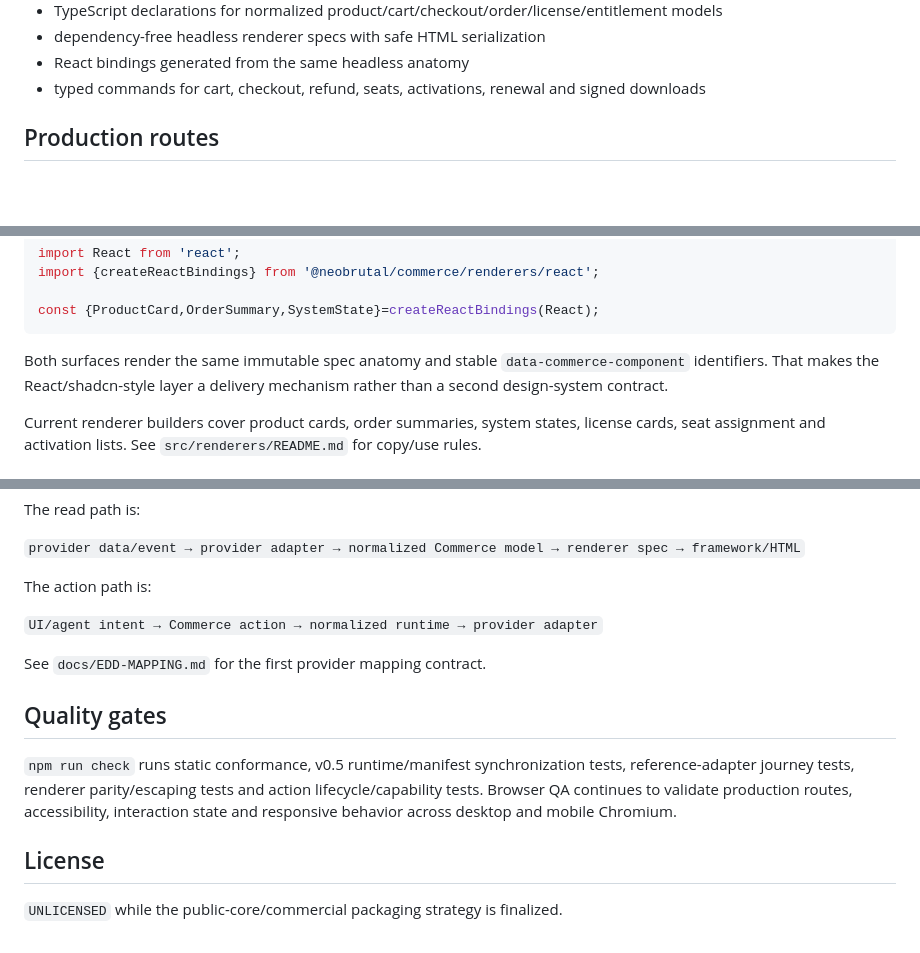
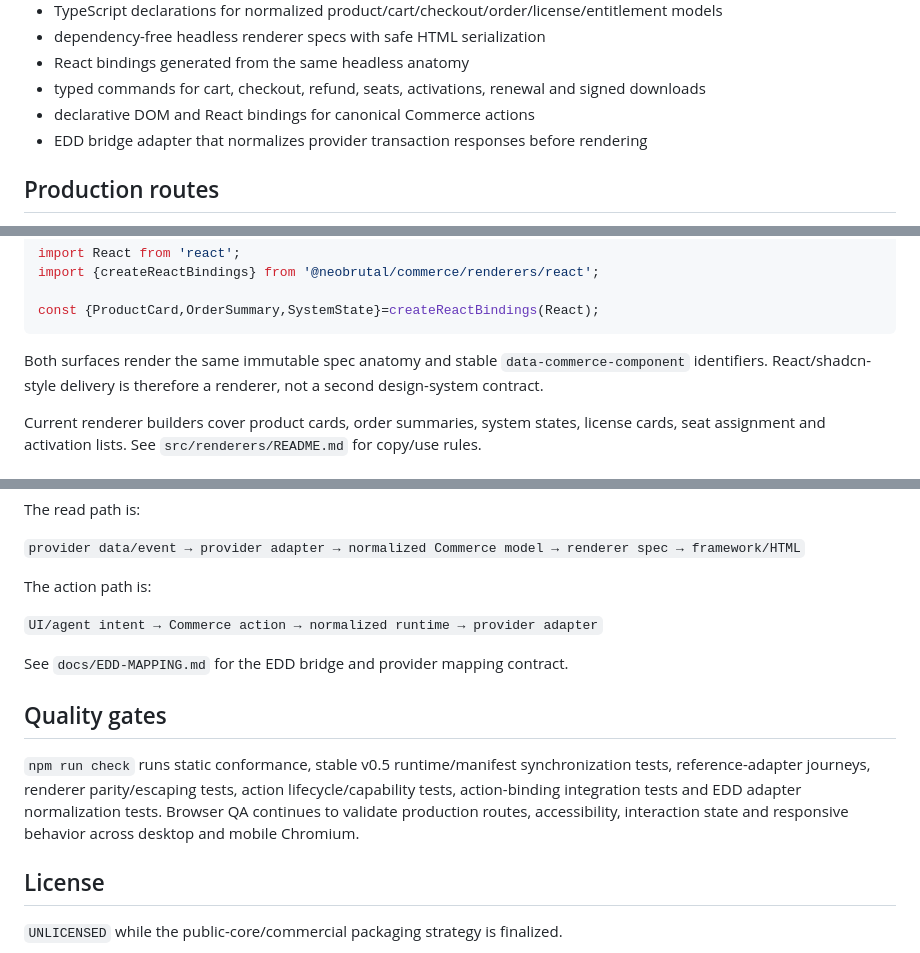
Before and after one commit to NeoBrutalism-shop/NeoBrutal-Commerce, a Markdown page: README.md, 3 parts joined by grey strips. Rendered like a GitHub page; blank space fills up the shorter version.

````diff
--- a/README.md
+++ b/README.md
@@ -31,6 +31,8 @@ Commerce is a flavor of the NeoBrutalism family. It shares the same tactile inte
 - dependency-free headless renderer specs with safe HTML serialization
 - React bindings generated from the same headless anatomy
 - typed commands for cart, checkout, refund, seats, activations, renewal and signed downloads
+- declarative DOM and React bindings for canonical Commerce actions
+- EDD bridge adapter that normalizes provider transaction responses before rendering
 
 ## Production routes
 
@@ -95,7 +97,7 @@ import {createReactBindings} from '@neobrutal/commerce/renderers/react';
 const {ProductCard,OrderSummary,SystemState}=createReactBindings(React);
 ```
 
-Both surfaces render the same immutable spec anatomy and stable `data-commerce-component` identifiers. That makes the React/shadcn-style layer a delivery mechanism rather than a second design-system contract.
+Both surfaces render the same immutable spec anatomy and stable `data-commerce-component` identifiers. React/shadcn-style delivery is therefore a renderer, not a second design-system contract.
 
 Current renderer builders cover product cards, order summaries, system states, license cards, seat assignment and activation lists. See `src/renderers/README.md` for copy/use rules.
 
@@ -150,11 +193,11 @@ The action path is:
 
 `UI/agent intent → Commerce action → normalized runtime → provider adapter`
 
-See `docs/EDD-MAPPING.md` for the first provider mapping contract.
+See `docs/EDD-MAPPING.md` for the EDD bridge and provider mapping contract.
 
 ## Quality gates
 
-`npm run check` runs static conformance, v0.5 runtime/manifest synchronization tests, reference-adapter journey tests, renderer parity/escaping tests and action lifecycle/capability tests. Browser QA continues to validate production routes, accessibility, interaction state and responsive behavior across desktop and mobile Chromium.
+`npm run check` runs static conformance, stable v0.5 runtime/manifest synchronization tests, reference-adapter journeys, renderer parity/escaping tests, action lifecycle/capability tests, action-binding integration tests and EDD adapter normalization tests. Browser QA continues to validate production routes, accessibility, interaction state and responsive behavior across desktop and mobile Chromium.
 
 ## License
 
````
Also changed, not shown: other parts of README.md (+46 -5 lines).
